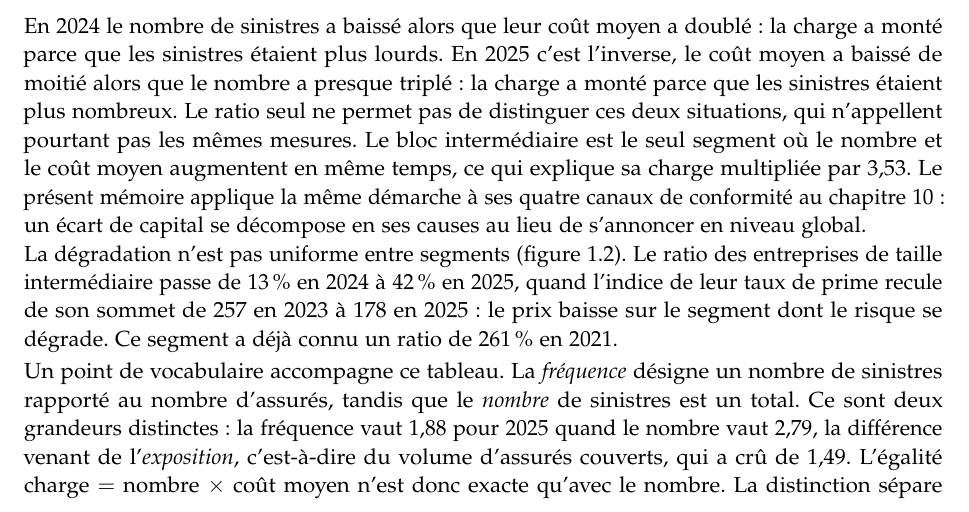
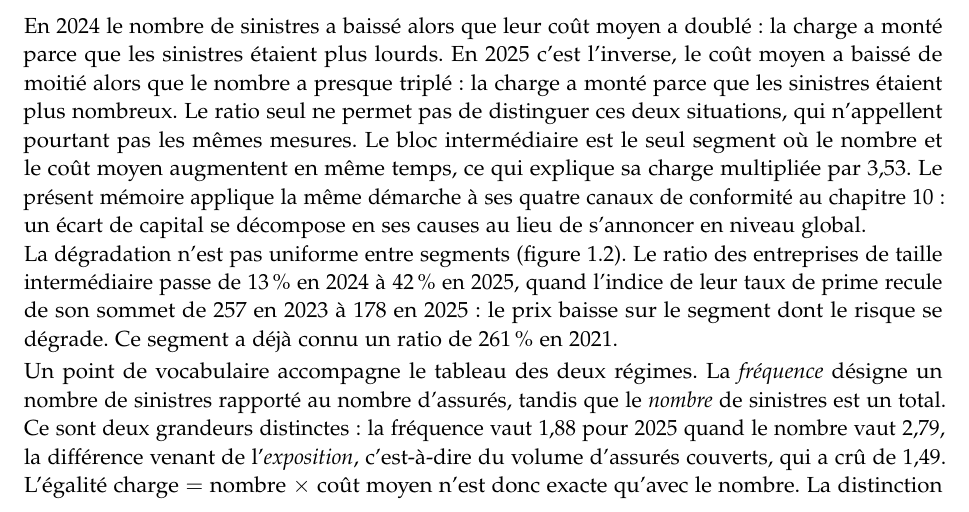
Before and after one commit to kelian19/M-moire-, a LaTeX thesis (exploratory/memoire_cascade/main_v3.tex, which reads exploratory/memoire_cascade/chapitres/02_introduction.tex): part of page 13 of 157, cut so that both start at the same text. Compiled offline with pdfLaTeX.

Commit message:
Introduction : renvoi au tableau des deux regimes apres l'insertion de la figure
Co-Authored-By: Claude Opus 5 (1M context) <noreply@anthropic.com>

```diff
--- a/exploratory/memoire_cascade/chapitres/02_introduction.tex
+++ b/exploratory/memoire_cascade/chapitres/02_introduction.tex
@@ -168,7 +168,7 @@ entreprises moyennes. Reproduit du rapport LUCY 2026 de Nexialog Consulting
 \end{figure}
 
 \vspace{2pt}
-\noindent Un point de vocabulaire accompagne ce tableau. La \emph{fréquence} désigne un nombre de
+\noindent Un point de vocabulaire accompagne le tableau des deux régimes. La \emph{fréquence} désigne un nombre de
 sinistres rapporté au nombre d'assurés, tandis que le \emph{nombre} de sinistres est un total. Ce
 sont deux grandeurs distinctes : la fréquence vaut $1{,}88$ pour $2025$ quand le nombre vaut
 $2{,}79$, la différence venant de l'\emph{exposition}, c'est-à-dire du volume d'assurés couverts,
```
Also changed, not shown: 1 other file.
